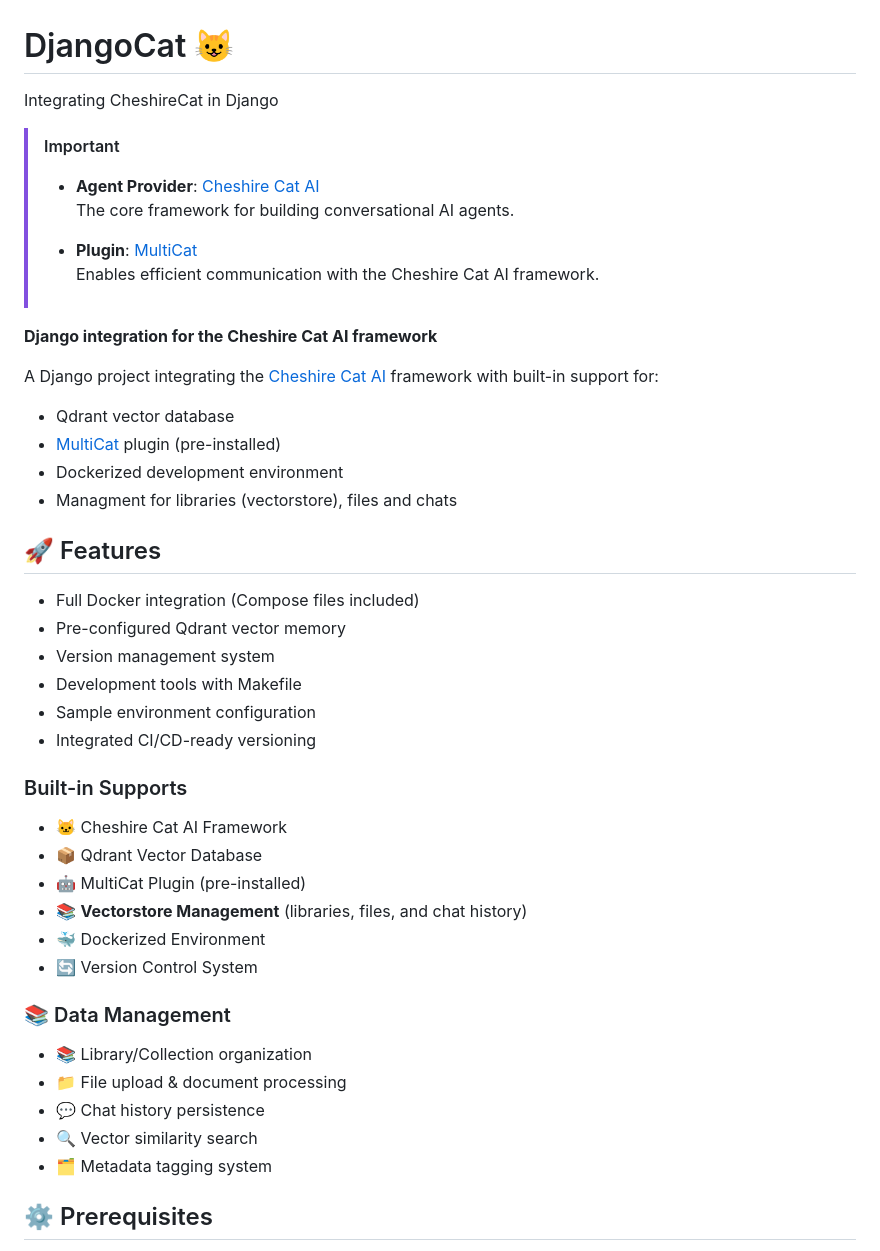
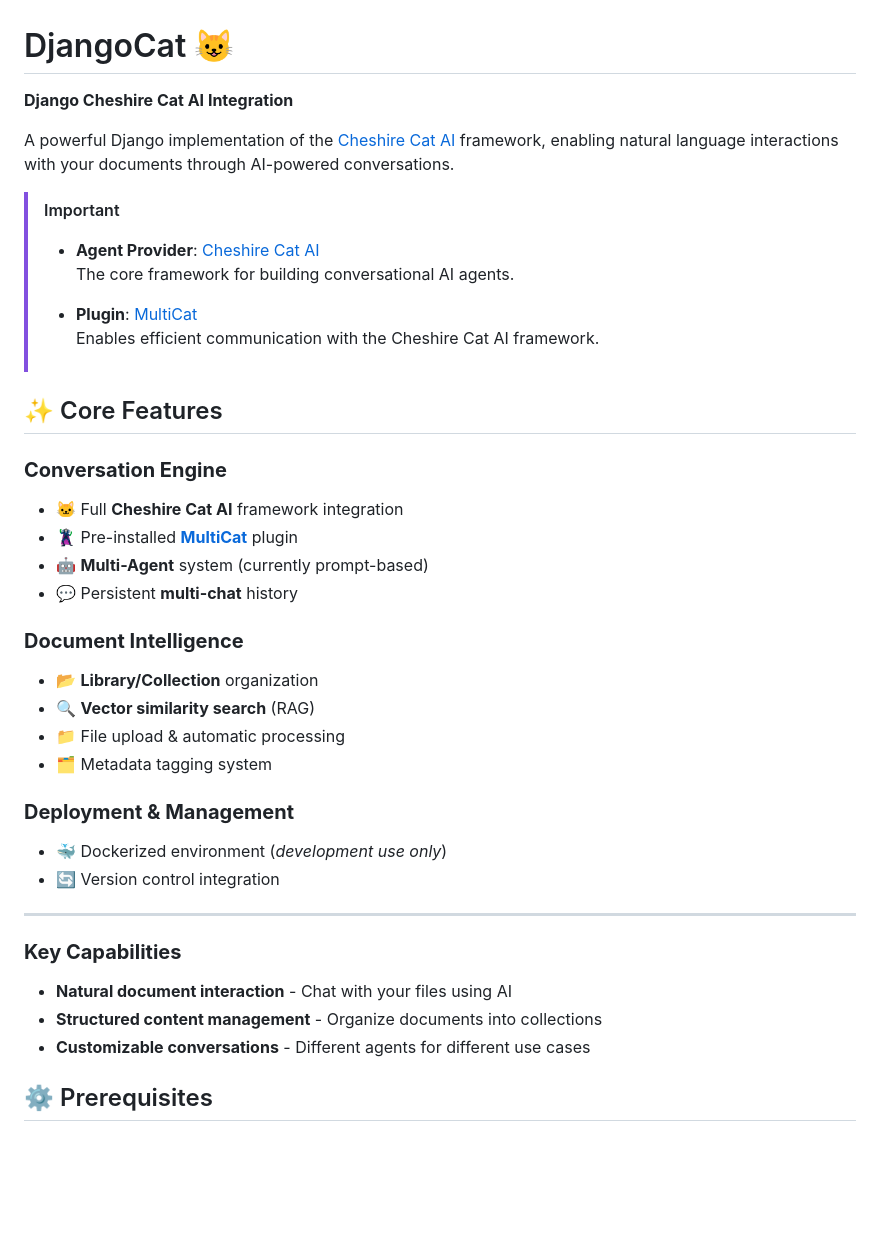
Before and after one commit to davidebizzocchi/DjangoMultiCat, a Markdown page: README.md, the part around the change. Drawn GitHub-style; blank space fills up the shorter version.

Commit message:
restyle readme

```diff
--- a/README.md
+++ b/README.md
@@ -1,6 +1,8 @@
 # DjangoCat 😺
 
-Integrating CheshireCat in Django
+**Django Cheshire Cat AI Integration**
+
+A powerful Django implementation of the [Cheshire Cat AI](https://github.com/cheshire-cat-ai/core) framework, enabling natural language interactions with your documents through AI-powered conversations.
 
 > [!IMPORTANT]
 >
@@ -11,40 +13,34 @@ Integrating CheshireCat in Django
 >   Enables efficient communication with the Cheshire Cat AI framework.
 >
 
-**Django integration for the Cheshire Cat AI framework**
+## ✨ Core Features
 
-A Django project integrating the [Cheshire Cat AI](https://github.com/cheshire-cat-ai/core) framework with built-in support for:
+### **Conversation Engine**
 
-- Qdrant vector database
-- [MultiCat](https://github.com/davidebizzocchi/multicat) plugin (pre-installed)
-- Dockerized development environment
-- Managment for libraries (vectorstore), files and chats
+- 🐱 Full **Cheshire Cat AI** framework integration
+- 🦹 Pre-installed **[MultiCat](https://github.com/davidebizzocchi/multicat)** plugin
+- 🤖 **Multi-Agent** system (currently prompt-based)
+- 💬 Persistent **multi-chat** history
 
-## 🚀 Features
+### **Document Intelligence**
 
-- Full Docker integration (Compose files included)
-- Pre-configured Qdrant vector memory
-- Version management system
-- Development tools with Makefile
-- Sample environment configuration
-- Integrated CI/CD-ready versioning
+- 📂 **Library/Collection** organization
+- 🔍 **Vector similarity search** (RAG)
+- 📁 File upload & automatic processing
+- 🗂️ Metadata tagging system
 
-### Built-in Supports
+### **Deployment & Management**
 
-- 🐱 Cheshire Cat AI Framework
-- 📦 Qdrant Vector Database
-- 🤖 MultiCat Plugin (pre-installed)
-- 📚 **Vectorstore Management** (libraries, files, and chat history)
-- 🐳 Dockerized Environment
-- 🔄 Version Control System
+- 🐳 Dockerized environment (*development use only*)
+- 🔄 Version control integration
 
-### 📚 Data Management
+---
 
-- 📚 Library/Collection organization
-- 📁 File upload & document processing
-- 💬 Chat history persistence
-- 🔍 Vector similarity search
-- 🗂️ Metadata tagging system
+### **Key Capabilities**
+
+- **Natural document interaction** - Chat with your files using AI
+- **Structured content management** - Organize documents into collections
+- **Customizable conversations** - Different agents for different use cases
 
 ## ⚙️ Prerequisites
 
```
